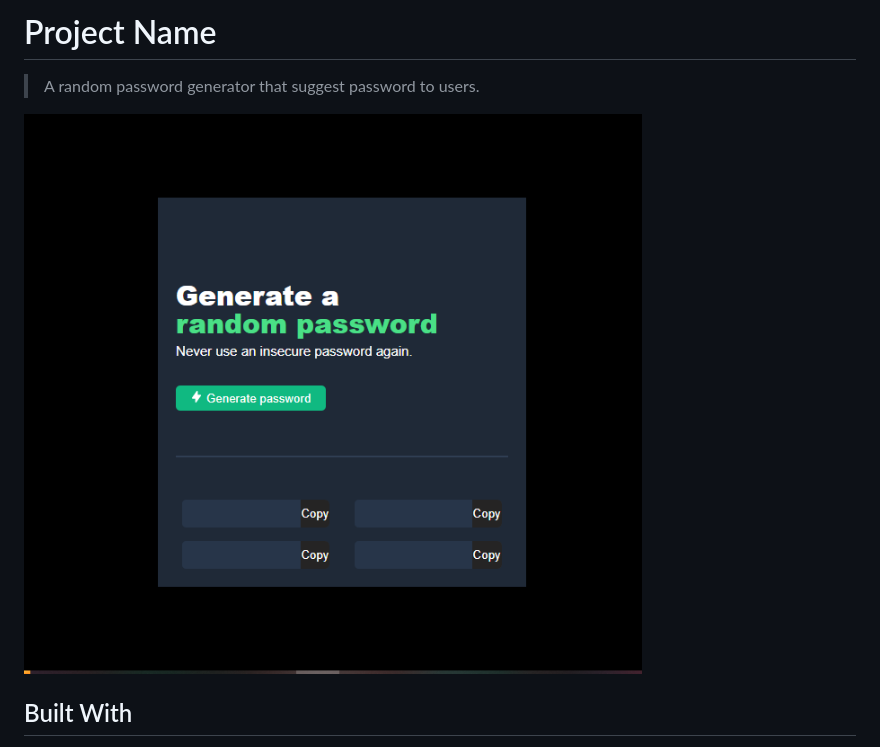
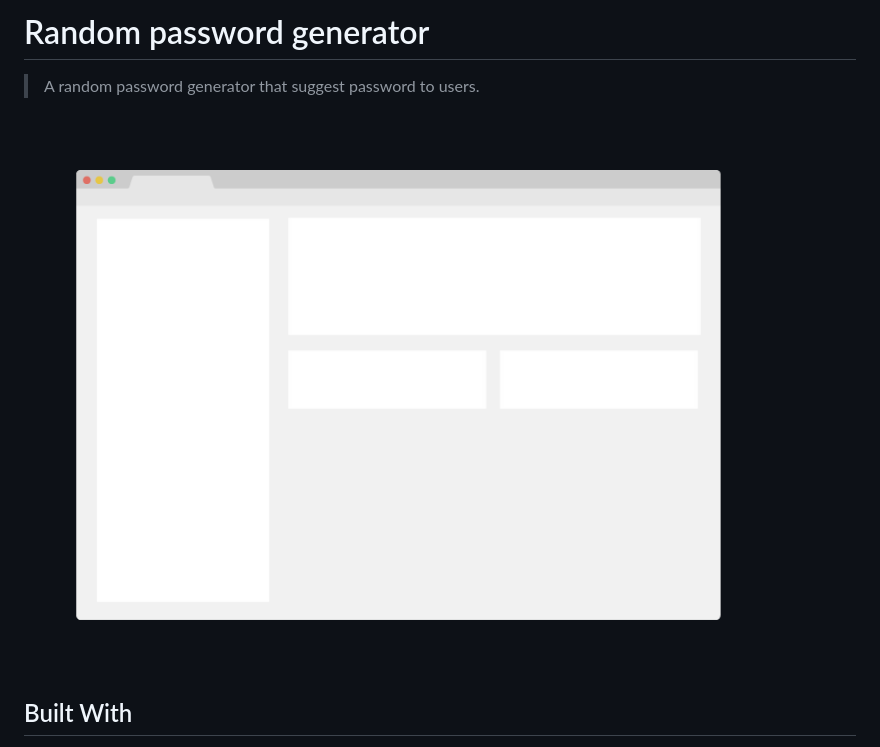
Before and after one commit to Yinkusadel/random-password-generator, a Markdown page: README.md, the part around the change. GitHub-like rendering; pictures changed too: app_screenshot.png.

Commit message:
refactor: README project name

```diff
--- a/README.md
+++ b/README.md
@@ -1,4 +1,4 @@
-# Project Name
+# Random password generator
 
 > A random password generator that suggest password to users.
 
```
Also changed, not shown: 1 other file.
